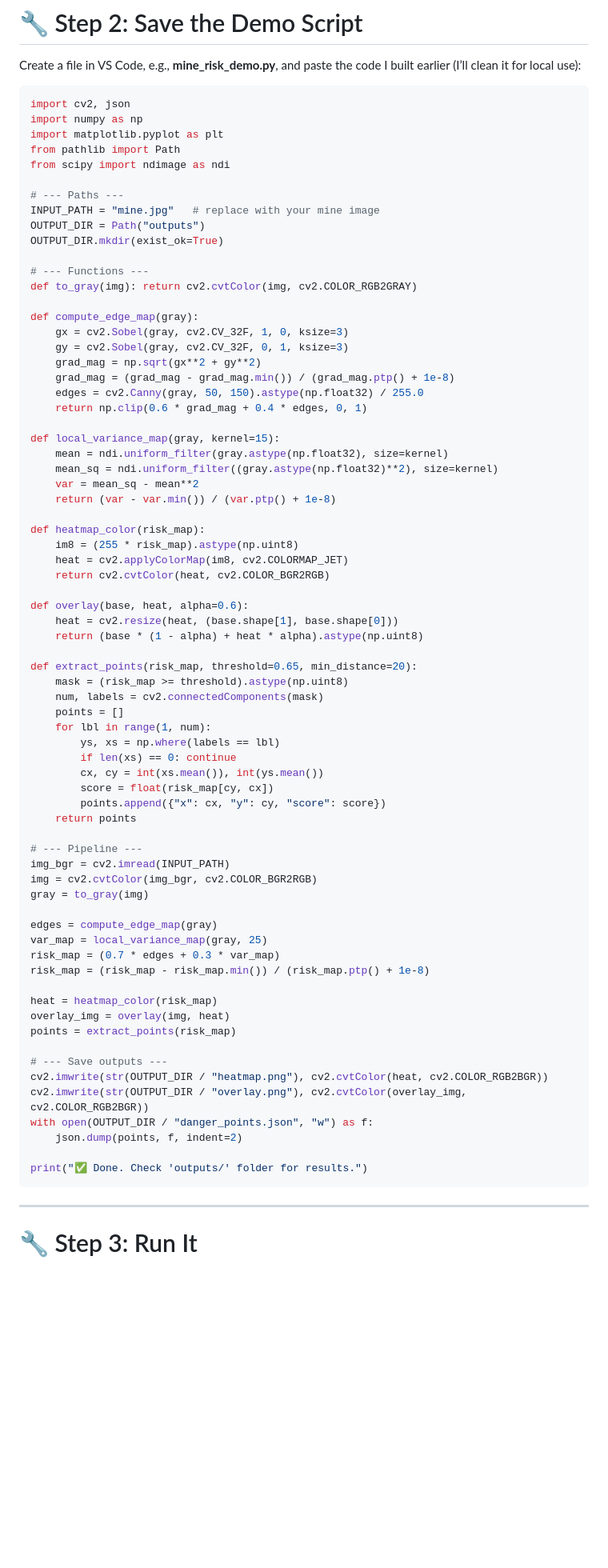
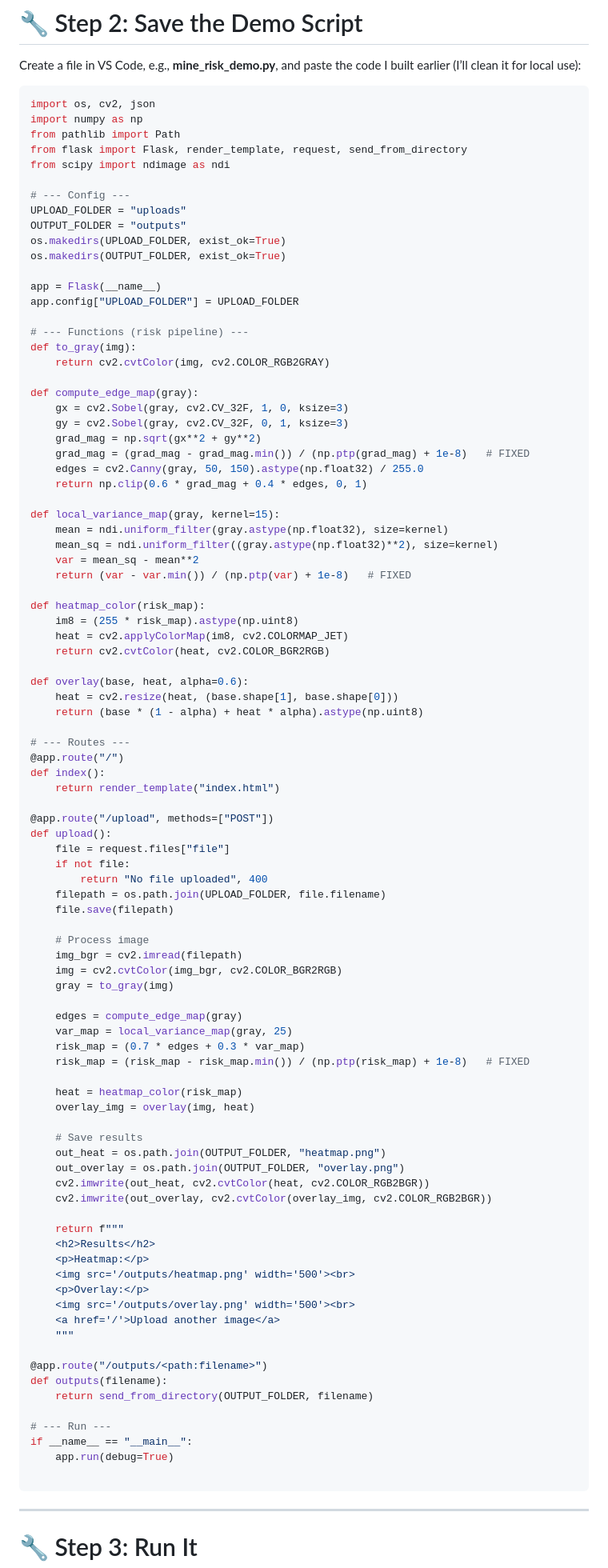
Before and after one commit to NotShubham1112/SIH-Demo, a Markdown page: README.md, the part around the change. Shown: that part at 80% size. Rendered like a GitHub page; blank space fills up the shorter version.

````diff
--- a/README.md
+++ b/README.md
@@ -33,25 +33,30 @@ pip install ultralytics   # for YOLO if needed
 Create a file in VS Code, e.g., **mine_risk_demo.py**, and paste the code I built earlier (I’ll clean it for local use):
 
 ```python
-import cv2, json
+import os, cv2, json
 import numpy as np
-import matplotlib.pyplot as plt
 from pathlib import Path
+from flask import Flask, render_template, request, send_from_directory
 from scipy import ndimage as ndi
 
-# --- Paths ---
-INPUT_PATH = "mine.jpg"   # replace with your mine image
-OUTPUT_DIR = Path("outputs")
-OUTPUT_DIR.mkdir(exist_ok=True)
+# --- Config ---
+UPLOAD_FOLDER = "uploads"
+OUTPUT_FOLDER = "outputs"
+os.makedirs(UPLOAD_FOLDER, exist_ok=True)
+os.makedirs(OUTPUT_FOLDER, exist_ok=True)
 
-# --- Functions ---
-def to_gray(img): return cv2.cvtColor(img, cv2.COLOR_RGB2GRAY)
+app = Flask(__name__)
+app.config["UPLOAD_FOLDER"] = UPLOAD_FOLDER
+
+# --- Functions (risk pipeline) ---
+def to_gray(img):
+    return cv2.cvtColor(img, cv2.COLOR_RGB2GRAY)
 
 def compute_edge_map(gray):
     gx = cv2.Sobel(gray, cv2.CV_32F, 1, 0, ksize=3)
     gy = cv2.Sobel(gray, cv2.CV_32F, 0, 1, ksize=3)
     grad_mag = np.sqrt(gx**2 + gy**2)
-    grad_mag = (grad_mag - grad_mag.min()) / (grad_mag.ptp() + 1e-8)
+    grad_mag = (grad_mag - grad_mag.min()) / (np.ptp(grad_mag) + 1e-8)   # FIXED
     edges = cv2.Canny(gray, 50, 150).astype(np.float32) / 255.0
     return np.clip(0.6 * grad_mag + 0.4 * edges, 0, 1)
 
@@ -59,7 +64,7 @@ def local_variance_map(gray, kernel=15):
     mean = ndi.uniform_filter(gray.astype(np.float32), size=kernel)
     mean_sq = ndi.uniform_filter((gray.astype(np.float32)**2), size=kernel)
     var = mean_sq - mean**2
-    return (var - var.min()) / (var.ptp() + 1e-8)
+    return (var - var.min()) / (np.ptp(var) + 1e-8)   # FIXED
 
 def heatmap_color(risk_map):
     im8 = (255 * risk_map).astype(np.uint8)
@@ -70,39 +75,55 @@ def overlay(base, heat, alpha=0.6):
     heat = cv2.resize(heat, (base.shape[1], base.shape[0]))
     return (base * (1 - alpha) + heat * alpha).astype(np.uint8)
 
-def extract_points(risk_map, threshold=0.65, min_distance=20):
-    mask = (risk_map >= threshold).astype(np.uint8)
-    num, labels = cv2.connectedComponents(mask)
-    points = []
-    for lbl in range(1, num):
-        ys, xs = np.where(labels == lbl)
-        if len(xs) == 0: continue
-        cx, cy = int(xs.mean()), int(ys.mean())
-        score = float(risk_map[cy, cx])
-        points.append({"x": cx, "y": cy, "score": score})
-    return points
+# --- Routes ---
+@app.route("/")
+def index():
+    return render_template("index.html")
 
-# --- Pipeline ---
-img_bgr = cv2.imread(INPUT_PATH)
-img = cv2.cvtColor(img_bgr, cv2.COLOR_BGR2RGB)
-gray = to_gray(img)
+@app.route("/upload", methods=["POST"])
+def upload():
+    file = request.files["file"]
+    if not file:
+        return "No file uploaded", 400
+    filepath = os.path.join(UPLOAD_FOLDER, file.filename)
+    file.save(filepath)
 
-edges = compute_edge_map(gray)
-var_map = local_variance_map(gray, 25)
-risk_map = (0.7 * edges + 0.3 * var_map)
-risk_map = (risk_map - risk_map.min()) / (risk_map.ptp() + 1e-8)
+    # Process image
+    img_bgr = cv2.imread(filepath)
+    img = cv2.cvtColor(img_bgr, cv2.COLOR_BGR2RGB)
+    gray = to_gray(img)
 
-heat = heatmap_color(risk_map)
-overlay_img = overlay(img, heat)
-points = extract_points(risk_map)
+    edges = compute_edge_map(gray)
+    var_map = local_variance_map(gray, 25)
+    risk_map = (0.7 * edges + 0.3 * var_map)
+    risk_map = (risk_map - risk_map.min()) / (np.ptp(risk_map) + 1e-8)   # FIXED
 
-# --- Save outputs ---
-cv2.imwrite(str(OUTPUT_DIR / "heatmap.png"), cv2.cvtColor(heat, cv2.COLOR_RGB2BGR))
-cv2.imwrite(str(OUTPUT_DIR / "overlay.png"), cv2.cvtColor(overlay_img, cv2.COLOR_RGB2BGR))
-with open(OUTPUT_DIR / "danger_points.json", "w") as f:
-    json.dump(points, f, indent=2)
+    heat = heatmap_color(risk_map)
+    overlay_img = overlay(img, heat)
 
-print("✅ Done. Check 'outputs/' folder for results.")
+    # Save results
+    out_heat = os.path.join(OUTPUT_FOLDER, "heatmap.png")
+    out_overlay = os.path.join(OUTPUT_FOLDER, "overlay.png")
+    cv2.imwrite(out_heat, cv2.cvtColor(heat, cv2.COLOR_RGB2BGR))
+    cv2.imwrite(out_overlay, cv2.cvtColor(overlay_img, cv2.COLOR_RGB2BGR))
+
+    return f"""
+    <h2>Results</h2>
+    <p>Heatmap:</p>
+    <img src='/outputs/heatmap.png' width='500'><br>
+    <p>Overlay:</p>
+    <img src='/outputs/overlay.png' width='500'><br>
+    <a href='/'>Upload another image</a>
+    """
+
+@app.route("/outputs/<path:filename>")
+def outputs(filename):
+    return send_from_directory(OUTPUT_FOLDER, filename)
+
+# --- Run ---
+if __name__ == "__main__":
+    app.run(debug=True)
+
 ```
 
 ---
````
